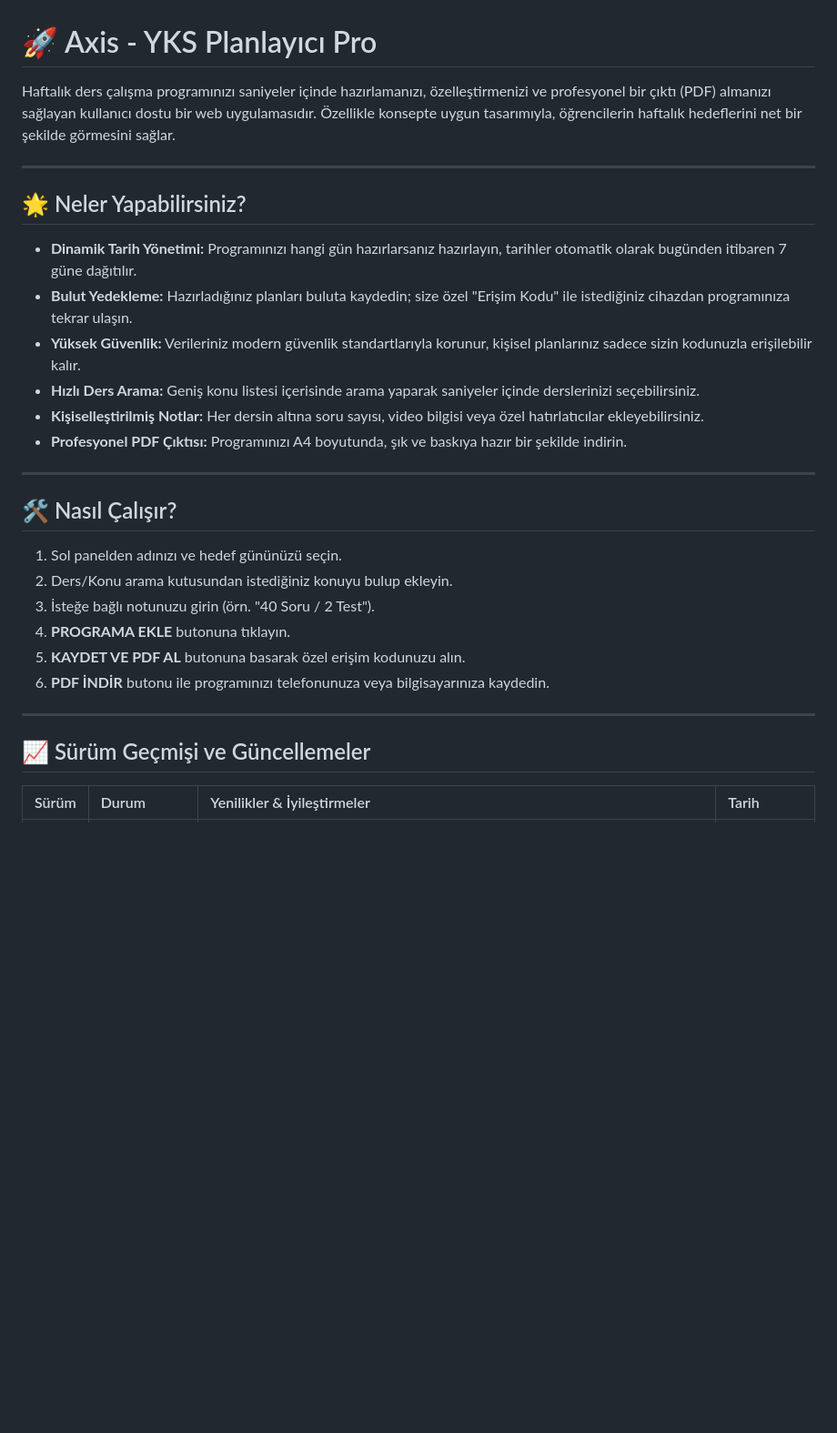
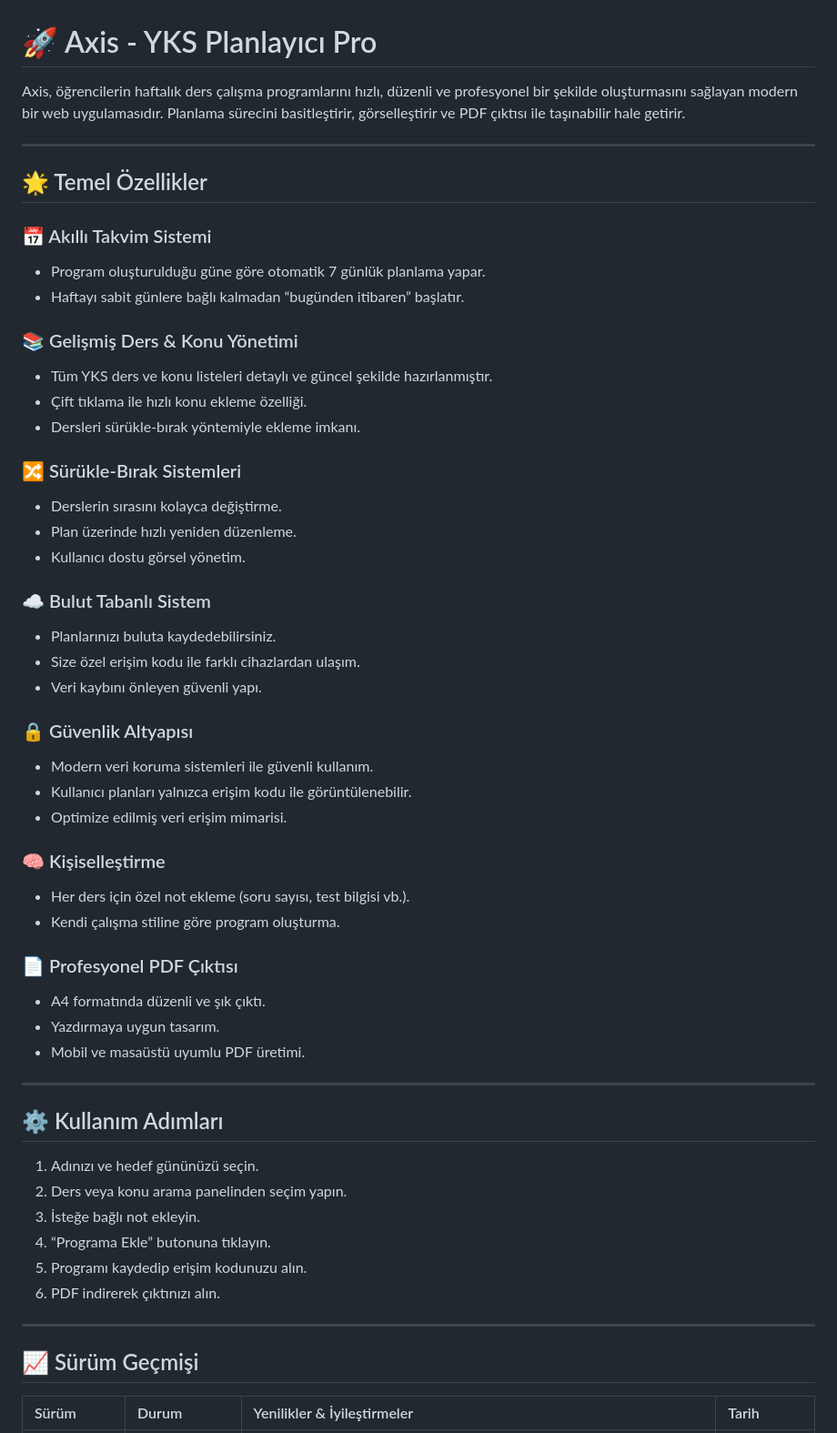
Before and after one commit to MelikTecir/axis-creator, a Markdown page: README.md, the part around one of its changes. Shown at 91% size. Rendered like a GitHub page; blank space fills up the shorter version.

```diff
--- a/README.md
+++ b/README.md
@@ -1,32 +1,58 @@
 # 🚀 Axis - YKS Planlayıcı Pro
 
-Haftalık ders çalışma programınızı saniyeler içinde hazırlamanızı, özelleştirmenizi ve profesyonel bir çıktı (PDF) almanızı sağlayan kullanıcı dostu bir web uygulamasıdır. Özellikle konsepte uygun tasarımıyla, öğrencilerin haftalık hedeflerini net bir şekilde görmesini sağlar.
+Axis, öğrencilerin haftalık ders çalışma programlarını hızlı, düzenli ve profesyonel bir şekilde oluşturmasını sağlayan modern bir web uygulamasıdır. Planlama sürecini basitleştirir, görselleştirir ve PDF çıktısı ile taşınabilir hale getirir.
 
 ---
 
-## 🌟 Neler Yapabilirsiniz?
+## 🌟 Temel Özellikler
 
-* **Dinamik Tarih Yönetimi:** Programınızı hangi gün hazırlarsanız hazırlayın, tarihler otomatik olarak bugünden itibaren 7 güne dağıtılır.
-* **Bulut Yedekleme:** Hazırladığınız planları buluta kaydedin; size özel "Erişim Kodu" ile istediğiniz cihazdan programınıza tekrar ulaşın.
-* **Yüksek Güvenlik:** Verileriniz modern güvenlik standartlarıyla korunur, kişisel planlarınız sadece sizin kodunuzla erişilebilir kalır.
-* **Hızlı Ders Arama:** Geniş konu listesi içerisinde arama yaparak saniyeler içinde derslerinizi seçebilirsiniz.
-* **Kişiselleştirilmiş Notlar:** Her dersin altına soru sayısı, video bilgisi veya özel hatırlatıcılar ekleyebilirsiniz.
-* **Profesyonel PDF Çıktısı:** Programınızı A4 boyutunda, şık ve baskıya hazır bir şekilde indirin.
+### 📅 Akıllı Takvim Sistemi
+- Program oluşturulduğu güne göre otomatik 7 günlük planlama yapar.
+- Haftayı sabit günlere bağlı kalmadan “bugünden itibaren” başlatır.
+
+### 📚 Gelişmiş Ders & Konu Yönetimi
+- Tüm YKS ders ve konu listeleri detaylı ve güncel şekilde hazırlanmıştır.
+- Çift tıklama ile hızlı konu ekleme özelliği.
+- Dersleri sürükle-bırak yöntemiyle ekleme imkanı.
+
+### 🔀 Sürükle-Bırak Sistemleri
+- Derslerin sırasını kolayca değiştirme.
+- Plan üzerinde hızlı yeniden düzenleme.
+- Kullanıcı dostu görsel yönetim.
+
+### ☁️ Bulut Tabanlı Sistem
+- Planlarınızı buluta kaydedebilirsiniz.
+- Size özel erişim kodu ile farklı cihazlardan ulaşım.
+- Veri kaybını önleyen güvenli yapı.
+
+### 🔒 Güvenlik Altyapısı
+- Modern veri koruma sistemleri ile güvenli kullanım.
+- Kullanıcı planları yalnızca erişim kodu ile görüntülenebilir.
+- Optimize edilmiş veri erişim mimarisi.
+
+### 🧠 Kişiselleştirme
+- Her ders için özel not ekleme (soru sayısı, test bilgisi vb.).
+- Kendi çalışma stiline göre program oluşturma.
+
+### 📄 Profesyonel PDF Çıktısı
+- A4 formatında düzenli ve şık çıktı.
+- Yazdırmaya uygun tasarım.
+- Mobil ve masaüstü uyumlu PDF üretimi.
 
 ---
 
-## 🛠️ Nasıl Çalışır?
+## ⚙️ Kullanım Adımları
 
-1. Sol panelden adınızı ve hedef gününüzü seçin.
-2. Ders/Konu arama kutusundan istediğiniz konuyu bulup ekleyin.
-3. İsteğe bağlı notunuzu girin (örn. "40 Soru / 2 Test").
-4. **PROGRAMA EKLE** butonuna tıklayın.
-5. **KAYDET VE PDF AL** butonuna basarak özel erişim kodunuzu alın.
-6. **PDF İNDİR** butonu ile programınızı telefonunuza veya bilgisayarınıza kaydedin.
+1. Adınızı ve hedef gününüzü seçin.
+2. Ders veya konu arama panelinden seçim yapın.
+3. İsteğe bağlı not ekleyin.
+4. “Programa Ekle” butonuna tıklayın.
+5. Programı kaydedip erişim kodunuzu alın.
+6. PDF indirerek çıktınızı alın.
 
 ---
 
-## 📈 Sürüm Geçmişi ve Güncellemeler
+## 📈 Sürüm Geçmişi
 
 | Sürüm | Durum | Yenilikler & İyileştirmeler | Tarih |
 | :--- | :--- | :--- | :--- |
```
Also changed, not shown: other parts of README.md (+29 -15 lines).
